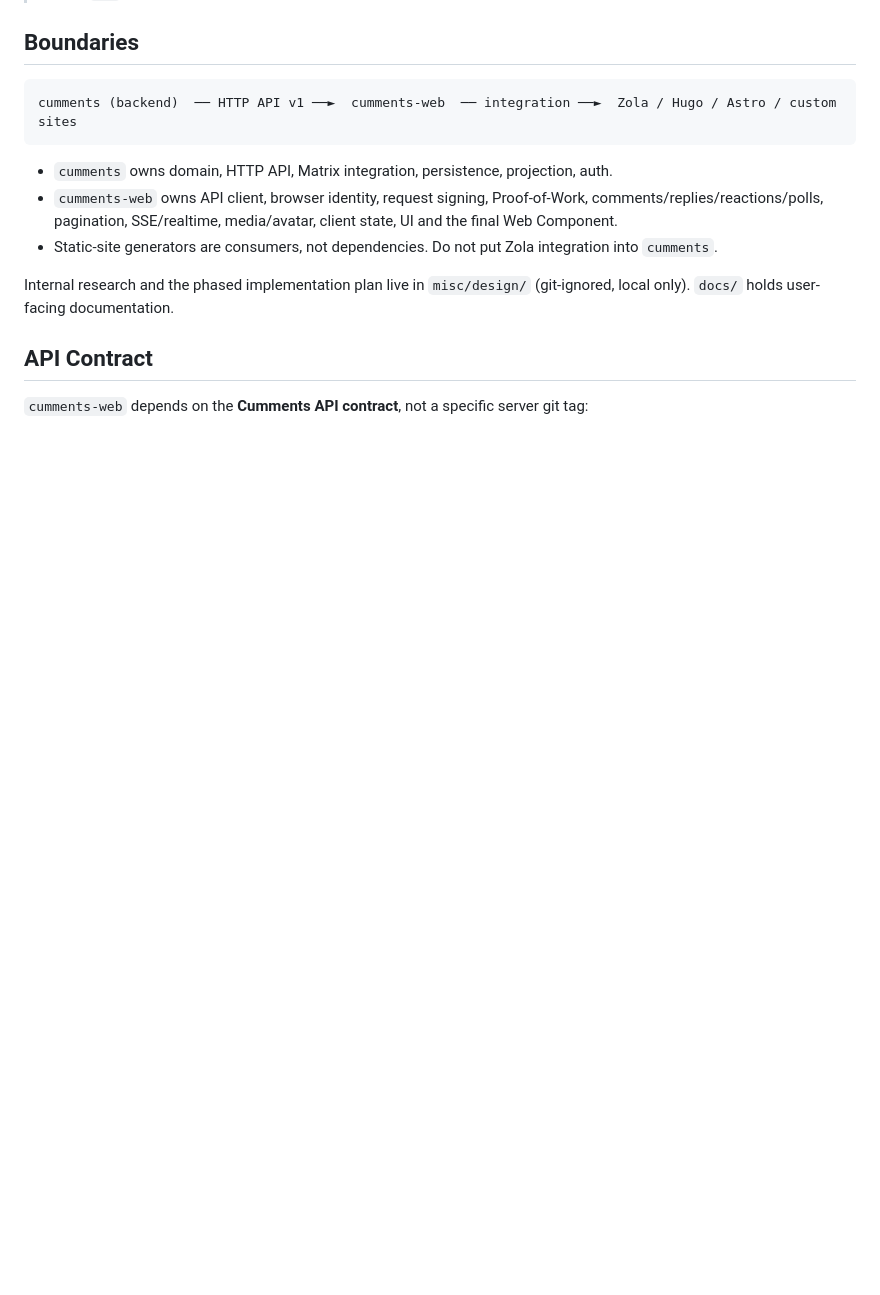
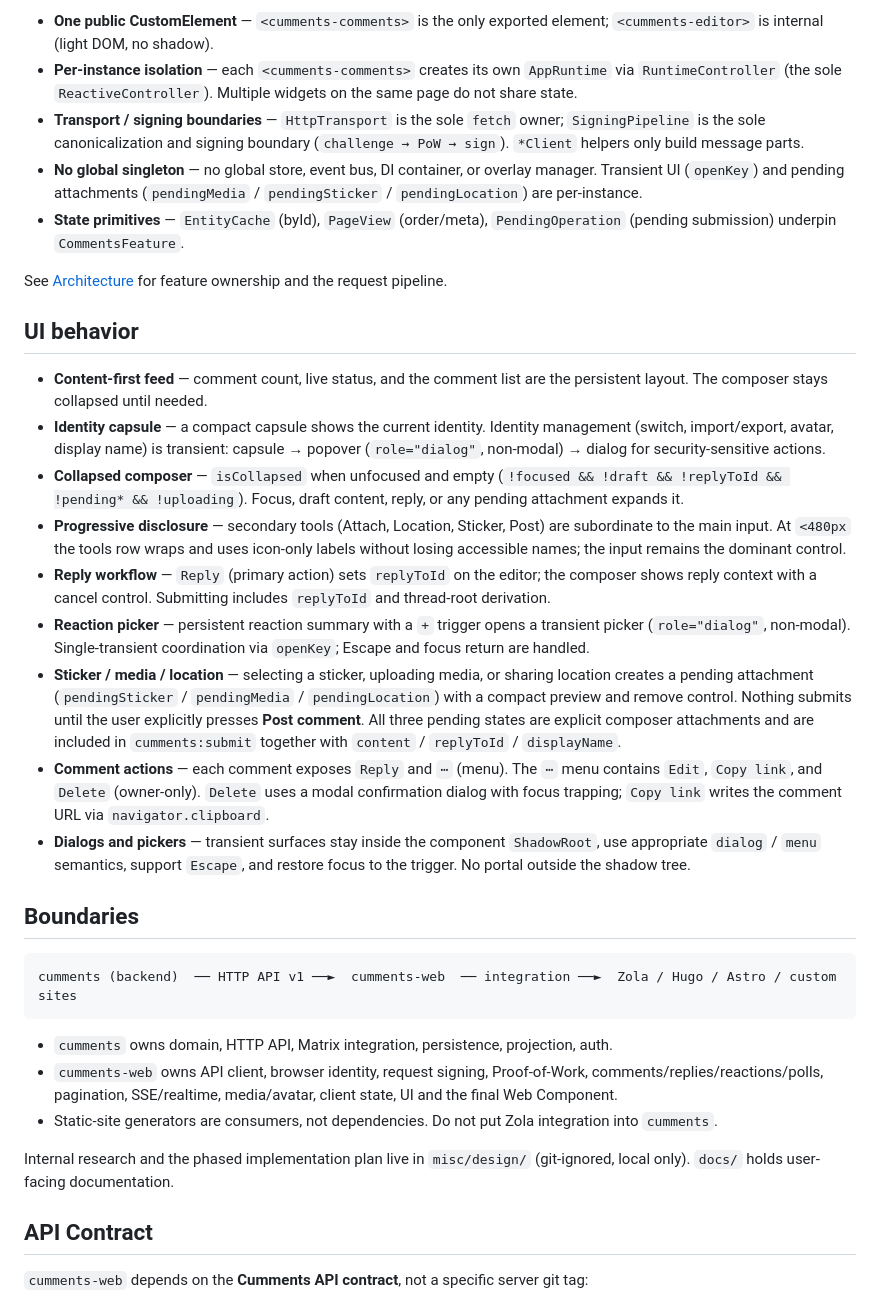
Before and after one commit to Curious-r/cumments-web, a Markdown page: README.md, the part around one of its changes. Drawn GitHub-style; blank space fills up the shorter version.

Commit message:
docs: update readme for current ui model

```diff
--- a/README.md
+++ b/README.md
@@ -6,3 +78,22 @@ Official Web Client for [Cumments](https://github.com/Curious-r/cumments) — a
+* **One public CustomElement** — `<cumments-comments>` is the only exported element; `<cumments-editor>` is internal (light DOM, no shadow).
+* **Per-instance isolation** — each `<cumments-comments>` creates its own `AppRuntime` via `RuntimeController` (the sole `ReactiveController`). Multiple widgets on the same page do not share state.
+* **Transport / signing boundaries** — `HttpTransport` is the sole `fetch` owner; `SigningPipeline` is the sole canonicalization and signing boundary (`challenge → PoW → sign`). `*Client` helpers only build message parts.
+* **No global singleton** — no global store, event bus, DI container, or overlay manager. Transient UI (`openKey`) and pending attachments (`pendingMedia` / `pendingSticker` / `pendingLocation`) are per-instance.
+* **State primitives** — `EntityCache` (byId), `PageView` (order/meta), `PendingOperation` (pending submission) underpin `CommentsFeature`.
+
+See [Architecture](./docs/architecture.md) for feature ownership and the request pipeline.
+
+## UI behavior
+
+* **Content-first feed** — comment count, live status, and the comment list are the persistent layout. The composer stays collapsed until needed.
+* **Identity capsule** — a compact capsule shows the current identity. Identity management (switch, import/export, avatar, display name) is transient: capsule → popover (`role="dialog"`, non-modal) → dialog for security-sensitive actions.
+* **Collapsed composer** — `isCollapsed` when unfocused and empty (`!focused && !draft && !replyToId && !pending* && !uploading`). Focus, draft content, reply, or any pending attachment expands it.
+* **Progressive disclosure** — secondary tools (Attach, Location, Sticker, Post) are subordinate to the main input. At `<480px` the tools row wraps and uses icon-only labels without losing accessible names; the input remains the dominant control.
+* **Reply workflow** — `Reply` (primary action) sets `replyToId` on the editor; the composer shows reply context with a cancel control. Submitting includes `replyToId` and thread-root derivation.
+* **Reaction picker** — persistent reaction summary with a `+` trigger opens a transient picker (`role="dialog"`, non-modal). Single-transient coordination via `openKey`; Escape and focus return are handled.
+* **Sticker / media / location** — selecting a sticker, uploading media, or sharing location creates a pending attachment (`pendingSticker` / `pendingMedia` / `pendingLocation`) with a compact preview and remove control. Nothing submits until the user explicitly presses **Post comment**. All three pending states are explicit composer attachments and are included in `cumments:submit` together with `content` / `replyToId` / `displayName`.
+* **Comment actions** — each comment exposes `Reply` and `⋯` (menu). The `⋯` menu contains `Edit`, `Copy link`, and `Delete` (owner-only). `Delete` uses a modal confirmation dialog with focus trapping; `Copy link` writes the comment URL via `navigator.clipboard`.
+* **Dialogs and pickers** — transient surfaces stay inside the component `ShadowRoot`, use appropriate `dialog` / `menu` semantics, support `Escape`, and restore focus to the trigger. No portal outside the shadow tree.
 
 ## Boundaries
 
```
Also changed, not shown: other parts of README.md (+77 -20 lines).
